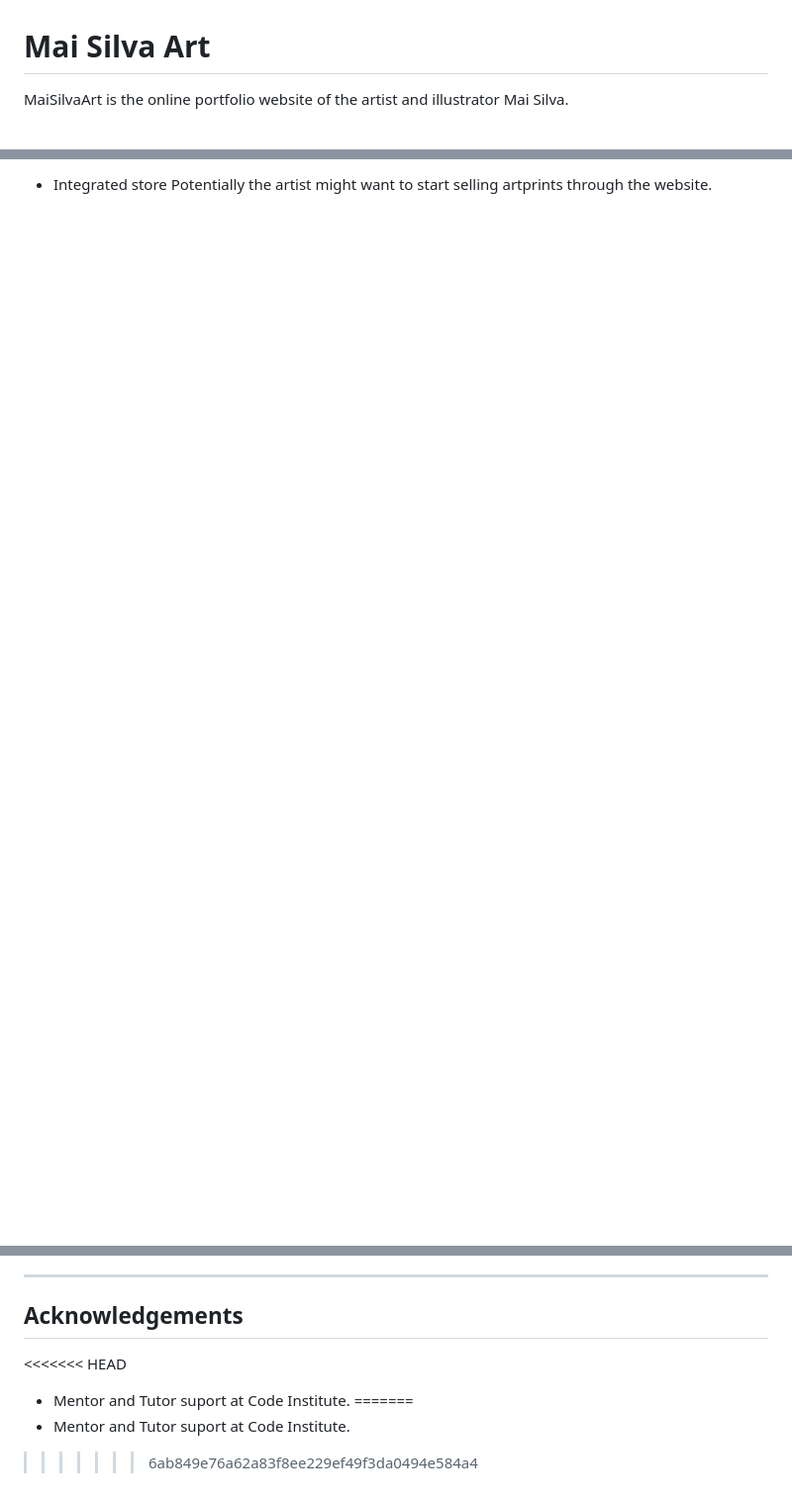
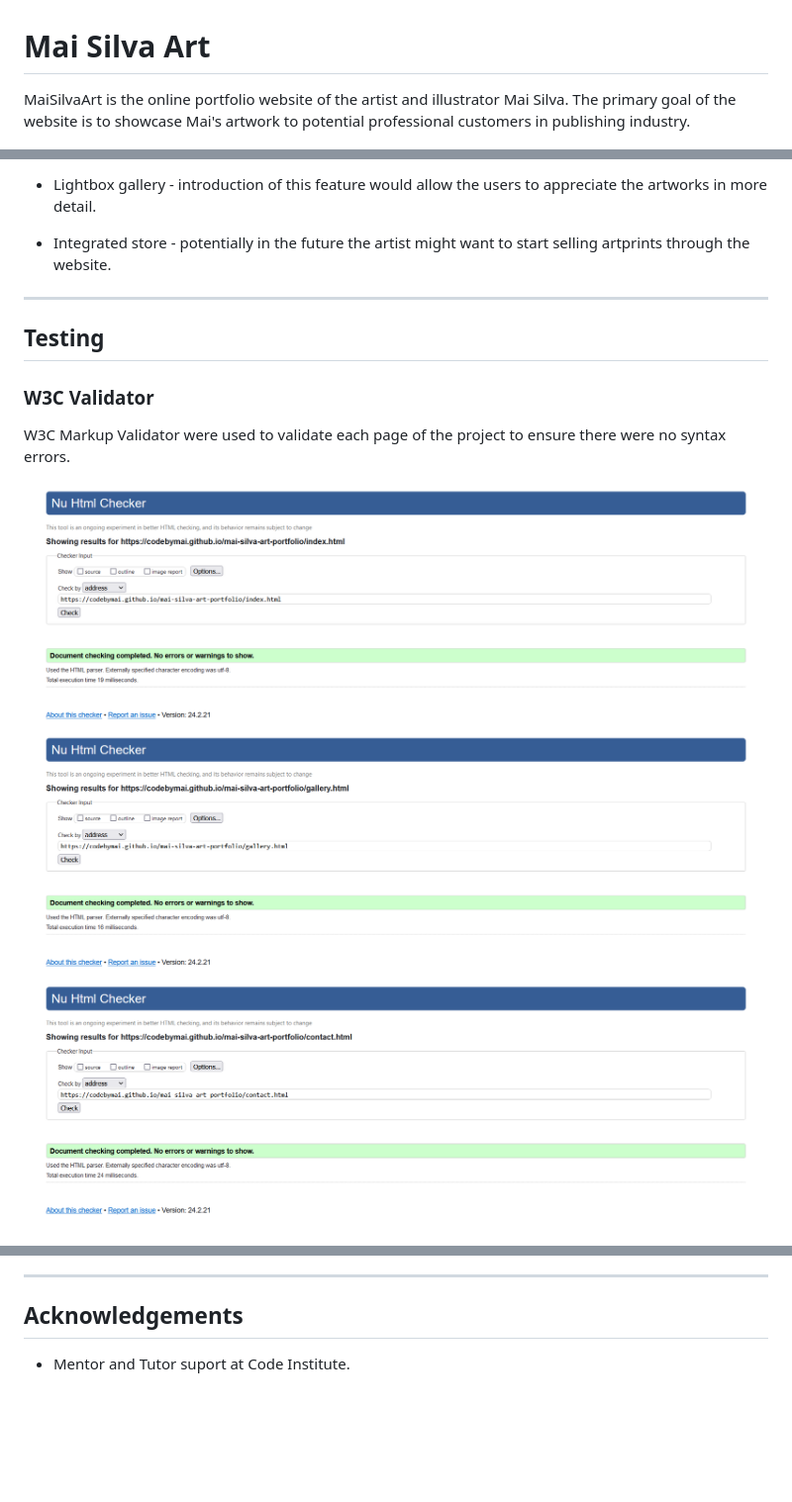
Before and after one commit to codebyMai/mai-silva-art-portfolio, a Markdown page: README.md, 3 parts joined by grey strips. Shown: that part at 99% size. Rendered like a GitHub page; pictures changed too: assets/docs/contact-validation.png (added), assets/docs/gallery-validation.png (added), assets/docs/home-validation.png (added); blank space fills up the shorter version.

```diff
--- a/README.md
+++ b/README.md
@@ -1,5 +1,5 @@
 # Mai Silva Art
-MaiSilvaArt is the online portfolio website of the artist and illustrator Mai Silva.
+MaiSilvaArt is the online portfolio website of the artist and illustrator Mai Silva. The primary goal of the website is to showcase Mai's artwork to potential professional customers in publishing industry.
 
 ![Mai Silva Art showing  on all devices types](assets/docs/mockup.png)
 
@@ -129,3 +136,17 @@ Introduction of this feature would allow the users to enlarge and see artworks i
 
-* Integrated store
-Potentially the artist might want to start selling artprints through the website.
+* Lightbox gallery - introduction of this feature would allow the users to appreciate the artworks in more detail.
+
+* Integrated store - potentially in the future the artist might want to start selling artprints through the website.
+
+---
+
+## Testing
+
+### W3C Validator
+
+W3C Markup Validator were used to validate each page of the project to ensure there were no syntax errors.
+
+![Home Page](assets/docs/home-validation.png)
+![Gallery Page](assets/docs/gallery-validation.png)
+![Contact Page](assets/docs/contact-validation.png)
+
@@ -207,8 +211,4 @@ After asking friends to test the Mai Silva Art portfolio following bugs were ide
 
 ## Acknowledgements
 
-<<<<<<< HEAD
 * Mentor and Tutor suport at Code Institute.
-=======
-* Mentor and Tutor suport at Code Institute.
->>>>>>> 6ab849e76a62a83f8ee229ef49f3da0494e584a4
```
Also changed, not shown: other parts of README.md (+27 -37 lines), assets/docs/wfdesktop.png, assets/docs/wfmobile.png, 4 other files.
